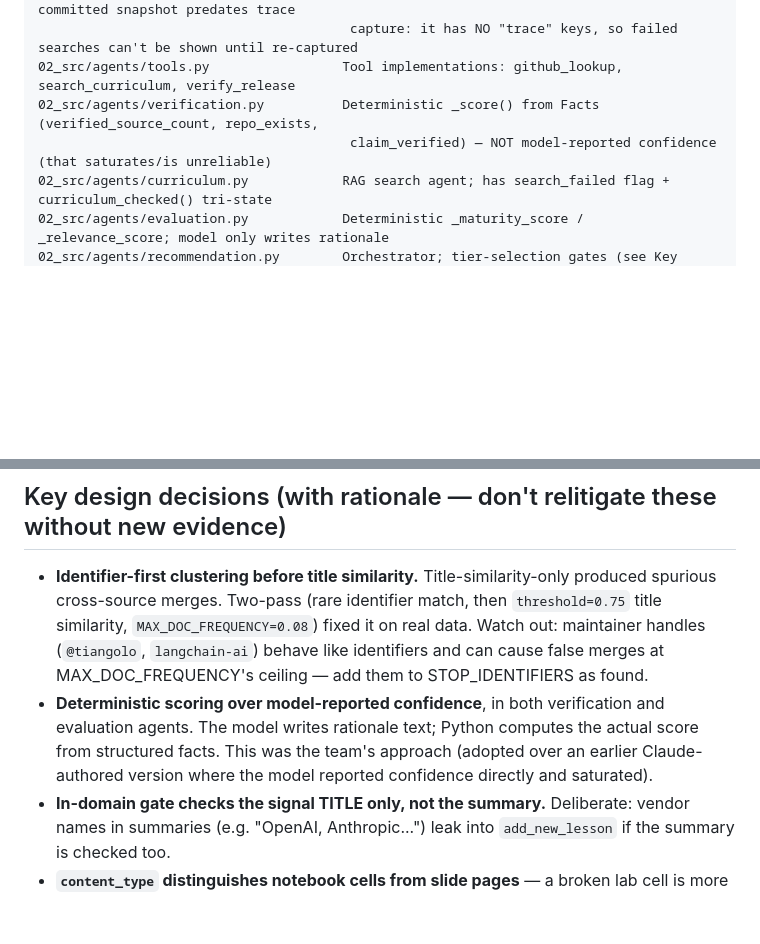
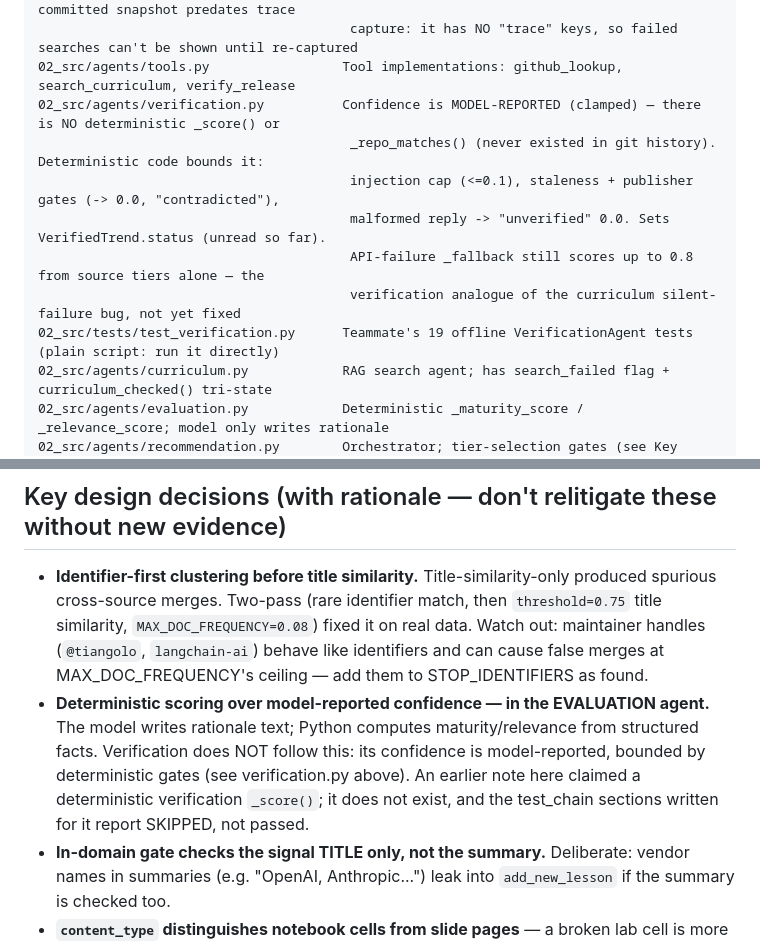
Before and after one commit to DHM22/AI-Trend-Agent, a Markdown page: CLAUDE.md, 2 parts joined by grey strips. Rendered like a GitHub page; blank space fills up the shorter version.

Commit message:
CLAUDE.md: correct verification scoring claims
verification.py never had a deterministic _score() or _repo_matches() (not
in any commit). Its confidence is model-reported, bounded by deterministic
gates added in PR #1. The "deterministic scoring" design decision applies to
the evaluation agent only. Also records the unfixed API-failure fallback
(up to 0.8) and the teammate's test_verification.py.

Co-Authored-By: Claude Opus 5 <noreply@anthropic.com>

```diff
--- a/CLAUDE.md
+++ b/CLAUDE.md
@@ -144,8 +144,13 @@ demo_ui.py                             Older Streamlit dashboard over the same s
                                         shows 41 clusters but 15 evaluated. The committed snapshot predates trace
                                         capture: it has NO "trace" keys, so failed searches can't be shown until re-captured
 02_src/agents/tools.py                 Tool implementations: github_lookup, search_curriculum, verify_release
-02_src/agents/verification.py          Deterministic _score() from Facts (verified_source_count, repo_exists,
-                                        claim_verified) — NOT model-reported confidence (that saturates/is unreliable)
+02_src/agents/verification.py          Confidence is MODEL-REPORTED (clamped) — there is NO deterministic _score() or
+                                        _repo_matches() (never existed in git history). Deterministic code bounds it:
+                                        injection cap (<=0.1), staleness + publisher gates (-> 0.0, "contradicted"),
+                                        malformed reply -> "unverified" 0.0. Sets VerifiedTrend.status (unread so far).
+                                        API-failure _fallback still scores up to 0.8 from source tiers alone — the
+                                        verification analogue of the curriculum silent-failure bug, not yet fixed
+02_src/tests/test_verification.py      Teammate's 19 offline VerificationAgent tests (plain script: run it directly)
 02_src/agents/curriculum.py            RAG search agent; has search_failed flag + curriculum_checked() tri-state
 02_src/agents/evaluation.py            Deterministic _maturity_score / _relevance_score; model only writes rationale
 02_src/agents/recommendation.py        Orchestrator; tier-selection gates (see Key Decisions)
@@ -172,9 +177,11 @@ promptfooconfig.yaml (12 behavioral cases) is not in the tree; never run (see Kn
   merges. Two-pass (rare identifier match, then `threshold=0.75` title similarity, `MAX_DOC_FREQUENCY=0.08`) fixed
   it on real data. Watch out: maintainer handles (`@tiangolo`, `langchain-ai`) behave like identifiers and can
   cause false merges at MAX_DOC_FREQUENCY's ceiling — add them to STOP_IDENTIFIERS as found.
-- **Deterministic scoring over model-reported confidence**, in both verification and evaluation agents. The model
-  writes rationale text; Python computes the actual score from structured facts. This was the team's approach
-  (adopted over an earlier Claude-authored version where the model reported confidence directly and saturated).
+- **Deterministic scoring over model-reported confidence — in the EVALUATION agent.** The model writes rationale
+  text; Python computes maturity/relevance from structured facts. Verification does NOT follow this: its
+  confidence is model-reported, bounded by deterministic gates (see verification.py above). An earlier note here
+  claimed a deterministic verification `_score()`; it does not exist, and the test_chain sections written for it
+  report SKIPPED, not passed.
 - **In-domain gate checks the signal TITLE only, not the summary.** Deliberate: vendor names in summaries (e.g.
   "OpenAI, Anthropic...") leak into `add_new_lesson` if the summary is checked too.
 - **`content_type` distinguishes notebook cells from slide pages** — a broken lab cell is more urgent than an
```
